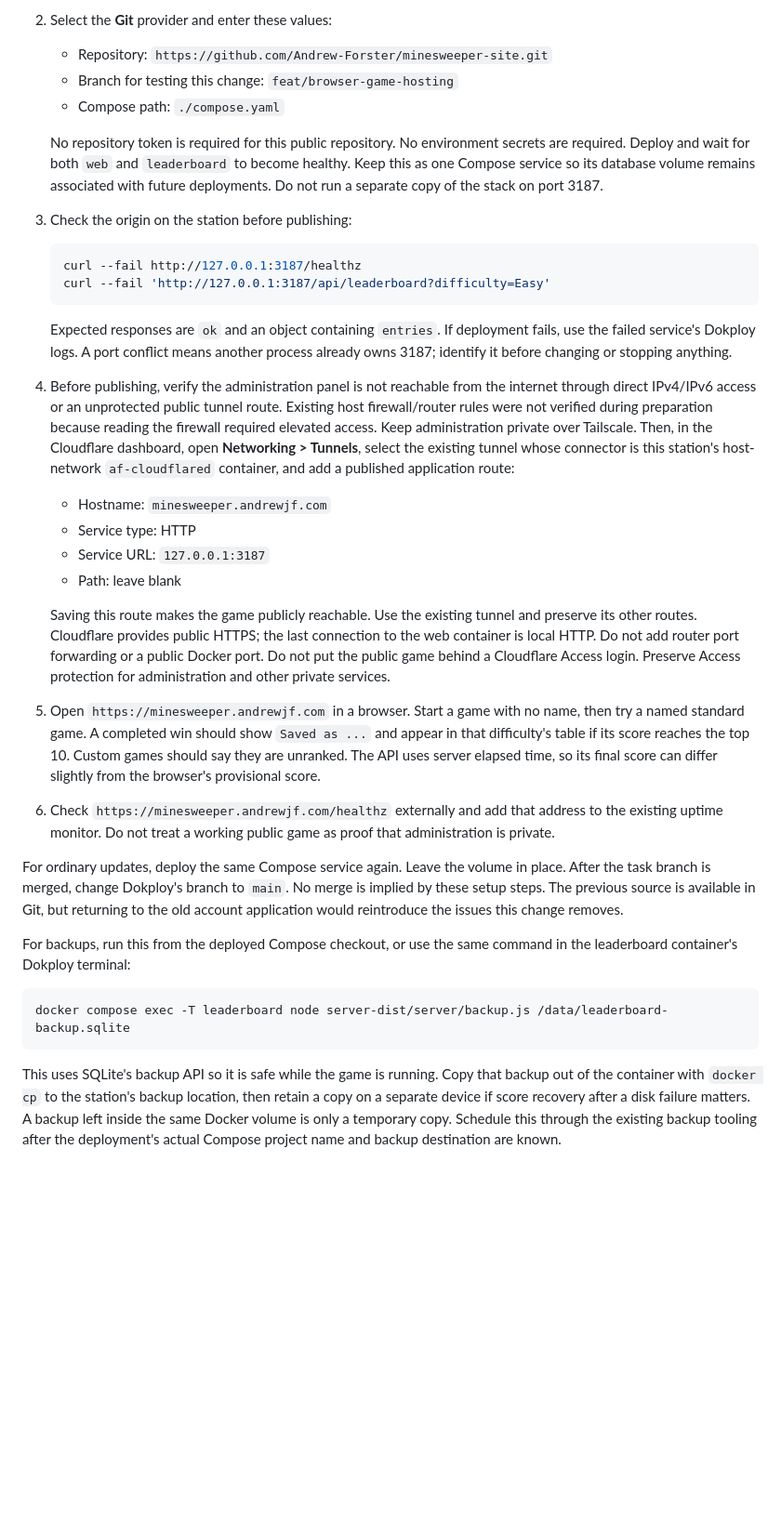
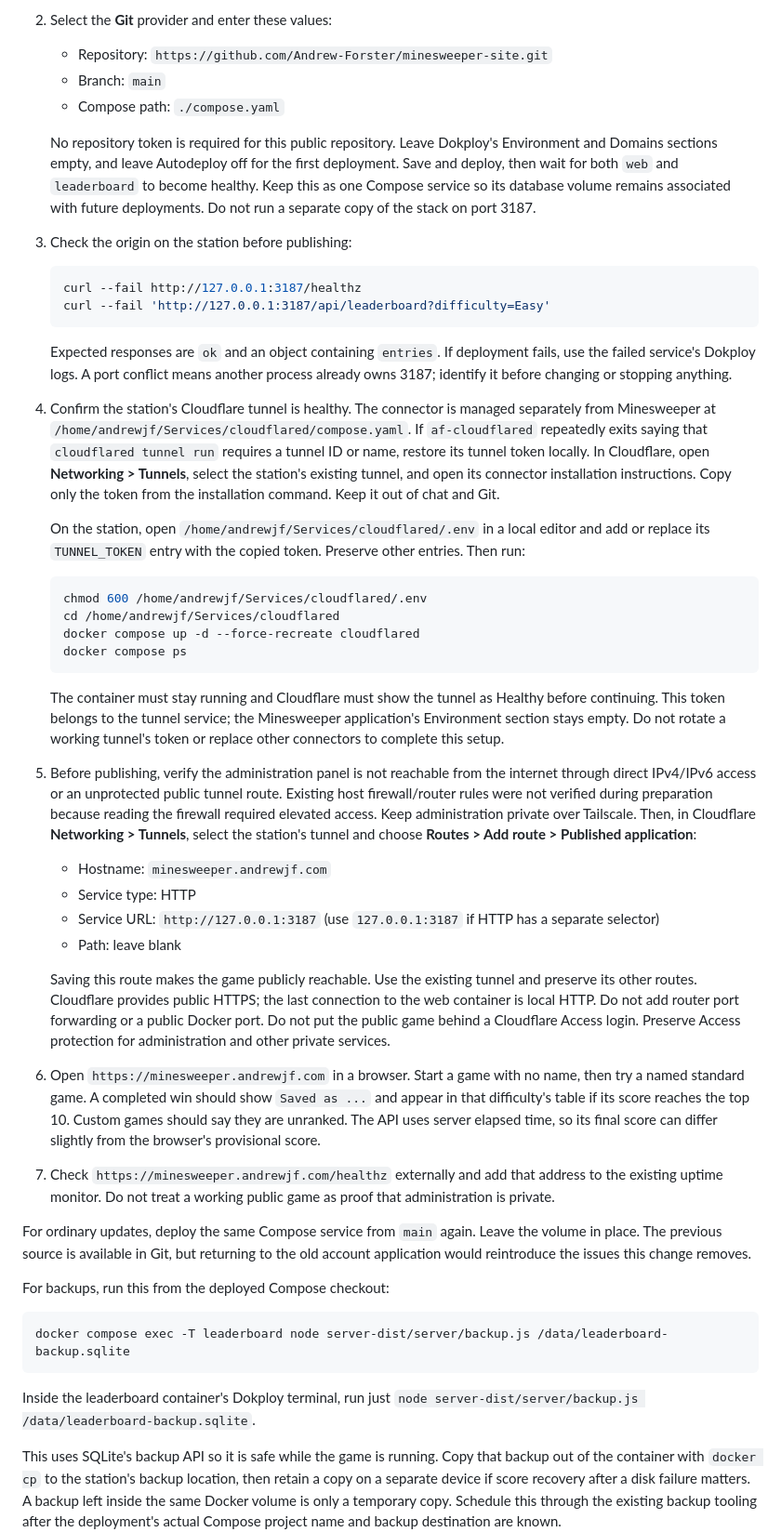
Before and after one commit to Andrew-Forster/minesweeper-site, a Markdown page: deploy/SETUP.md, the part around the change. Shown at 93% size. Drawn GitHub-style; blank space fills up the shorter version.

Commit message:
Document main deployment and tunnel setup

````diff
--- a/deploy/SETUP.md
+++ b/deploy/SETUP.md
@@ -7,10 +7,10 @@ The files are prepared for `https://minesweeper.andrewjf.com`. The origin listen
 2. Select the **Git** provider and enter these values:
 
    - Repository: `https://github.com/Andrew-Forster/minesweeper-site.git`
-   - Branch for testing this change: `feat/browser-game-hosting`
+   - Branch: `main`
    - Compose path: `./compose.yaml`
 
-   No repository token is required for this public repository. No environment secrets are required. Deploy and wait for both `web` and `leaderboard` to become healthy. Keep this as one Compose service so its database volume remains associated with future deployments. Do not run a separate copy of the stack on port 3187.
+   No repository token is required for this public repository. Leave Dokploy's Environment and Domains sections empty, and leave Autodeploy off for the first deployment. Save and deploy, then wait for both `web` and `leaderboard` to become healthy. Keep this as one Compose service so its database volume remains associated with future deployments. Do not run a separate copy of the stack on port 3187.
 
 3. Check the origin on the station before publishing:
 
@@ -21,26 +21,41 @@ The files are prepared for `https://minesweeper.andrewjf.com`. The origin listen
 
    Expected responses are `ok` and an object containing `entries`. If deployment fails, use the failed service's Dokploy logs. A port conflict means another process already owns 3187; identify it before changing or stopping anything.
 
-4. Before publishing, verify the administration panel is not reachable from the internet through direct IPv4/IPv6 access or an unprotected public tunnel route. Existing host firewall/router rules were not verified during preparation because reading the firewall required elevated access. Keep administration private over Tailscale. Then, in the Cloudflare dashboard, open **Networking > Tunnels**, select the existing tunnel whose connector is this station's host-network `af-cloudflared` container, and add a published application route:
+4. Confirm the station's Cloudflare tunnel is healthy. The connector is managed separately from Minesweeper at `/home/andrewjf/Services/cloudflared/compose.yaml`. If `af-cloudflared` repeatedly exits saying that `cloudflared tunnel run` requires a tunnel ID or name, restore its tunnel token locally. In Cloudflare, open **Networking > Tunnels**, select the station's existing tunnel, and open its connector installation instructions. Copy only the token from the installation command. Keep it out of chat and Git.
+
+   On the station, open `/home/andrewjf/Services/cloudflared/.env` in a local editor and add or replace its `TUNNEL_TOKEN` entry with the copied token. Preserve other entries. Then run:
+
+   ```sh
+   chmod 600 /home/andrewjf/Services/cloudflared/.env
+   cd /home/andrewjf/Services/cloudflared
+   docker compose up -d --force-recreate cloudflared
+   docker compose ps
+   ```
+
+   The container must stay running and Cloudflare must show the tunnel as Healthy before continuing. This token belongs to the tunnel service; the Minesweeper application's Environment section stays empty. Do not rotate a working tunnel's token or replace other connectors to complete this setup.
+
+5. Before publishing, verify the administration panel is not reachable from the internet through direct IPv4/IPv6 access or an unprotected public tunnel route. Existing host firewall/router rules were not verified during preparation because reading the firewall required elevated access. Keep administration private over Tailscale. Then, in Cloudflare **Networking > Tunnels**, select the station's tunnel and choose **Routes > Add route > Published application**:
 
    - Hostname: `minesweeper.andrewjf.com`
    - Service type: HTTP
-   - Service URL: `127.0.0.1:3187`
+   - Service URL: `http://127.0.0.1:3187` (use `127.0.0.1:3187` if HTTP has a separate selector)
    - Path: leave blank
 
    Saving this route makes the game publicly reachable. Use the existing tunnel and preserve its other routes. Cloudflare provides public HTTPS; the last connection to the web container is local HTTP. Do not add router port forwarding or a public Docker port. Do not put the public game behind a Cloudflare Access login. Preserve Access protection for administration and other private services.
 
-5. Open `https://minesweeper.andrewjf.com` in a browser. Start a game with no name, then try a named standard game. A completed win should show `Saved as ...` and appear in that difficulty's table if its score reaches the top 10. Custom games should say they are unranked. The API uses server elapsed time, so its final score can differ slightly from the browser's provisional score.
+6. Open `https://minesweeper.andrewjf.com` in a browser. Start a game with no name, then try a named standard game. A completed win should show `Saved as ...` and appear in that difficulty's table if its score reaches the top 10. Custom games should say they are unranked. The API uses server elapsed time, so its final score can differ slightly from the browser's provisional score.
 
-6. Check `https://minesweeper.andrewjf.com/healthz` externally and add that address to the existing uptime monitor. Do not treat a working public game as proof that administration is private.
+7. Check `https://minesweeper.andrewjf.com/healthz` externally and add that address to the existing uptime monitor. Do not treat a working public game as proof that administration is private.
 
-For ordinary updates, deploy the same Compose service again. Leave the volume in place. After the task branch is merged, change Dokploy's branch to `main`. No merge is implied by these setup steps. The previous source is available in Git, but returning to the old account application would reintroduce the issues this change removes.
+For ordinary updates, deploy the same Compose service from `main` again. Leave the volume in place. The previous source is available in Git, but returning to the old account application would reintroduce the issues this change removes.
 
-For backups, run this from the deployed Compose checkout, or use the same command in the leaderboard container's Dokploy terminal:
+For backups, run this from the deployed Compose checkout:
 
 ```sh
 docker compose exec -T leaderboard node server-dist/server/backup.js /data/leaderboard-backup.sqlite
 ```
+
+Inside the leaderboard container's Dokploy terminal, run just `node server-dist/server/backup.js /data/leaderboard-backup.sqlite`.
 
 This uses SQLite's backup API so it is safe while the game is running. Copy that backup out of the container with `docker cp` to the station's backup location, then retain a copy on a separate device if score recovery after a disk failure matters. A backup left inside the same Docker volume is only a temporary copy. Schedule this through the existing backup tooling after the deployment's actual Compose project name and backup destination are known.
 
````
